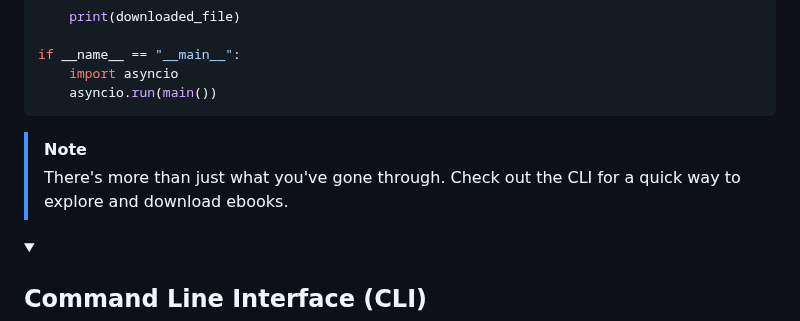
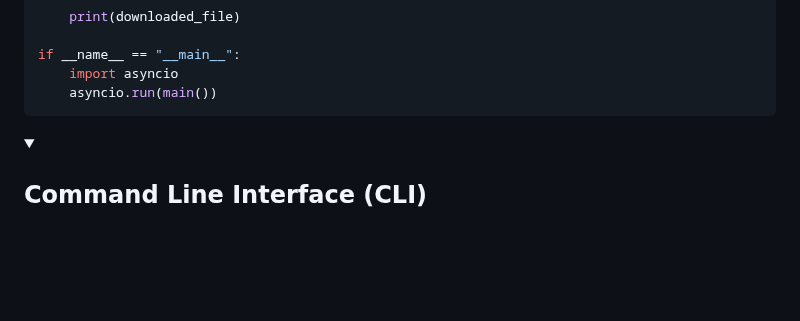
Before and after one commit to Simatwa/pdfdrive-api, a Markdown page: README.md, the part around the change. Drawn GitHub-style; folded sections open; blank space fills up the shorter version.

Commit message:
docs: Update README.md

````diff
--- a/README.md
+++ b/README.md
@@ -94,9 +94,6 @@ if __name__ == "__main__":
     import asyncio
     asyncio.run(main())
 ```
-
-> [!NOTE]
-> There's more than just what you've gone through. Check out the CLI for a quick way to explore and download ebooks.
 
 </details>
 
````
